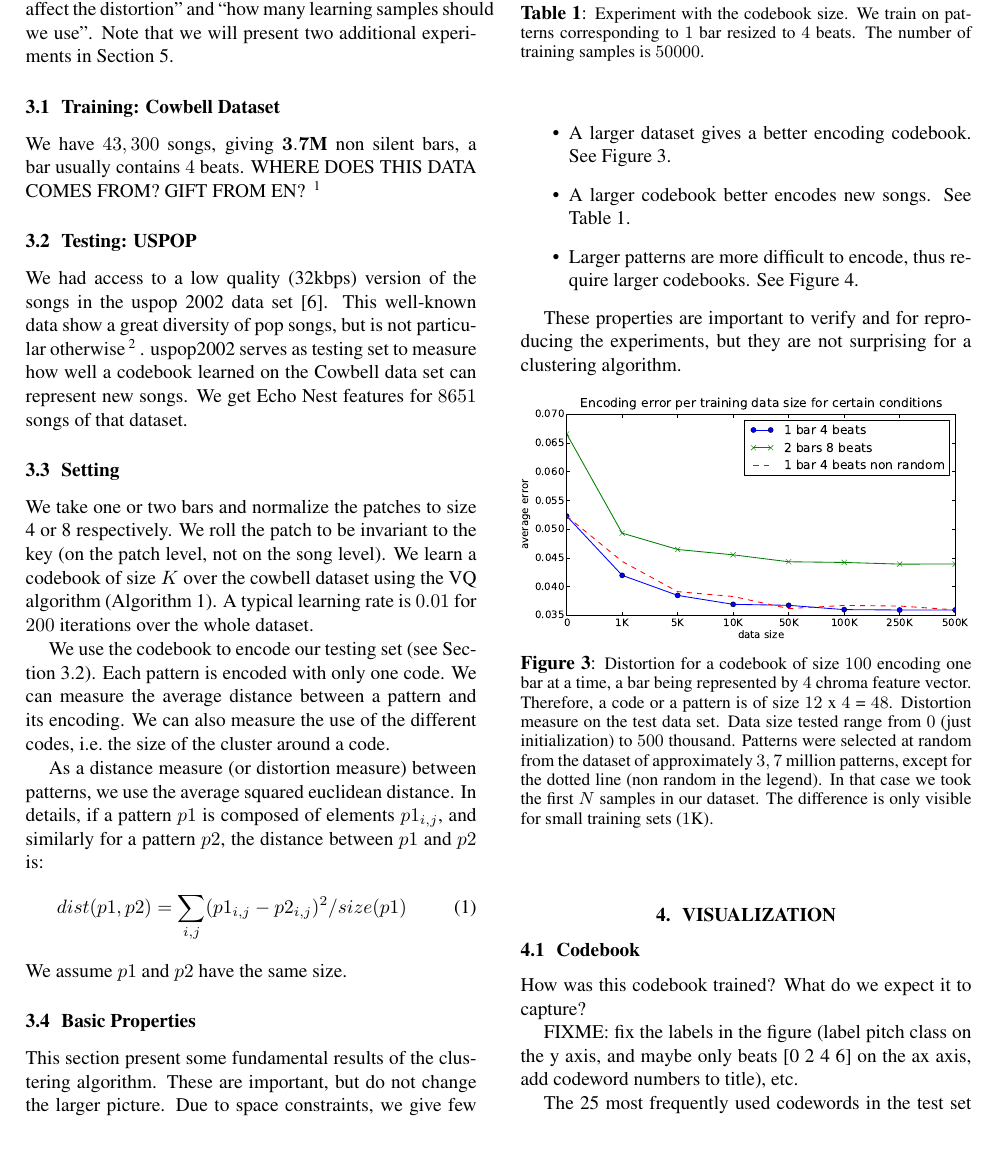
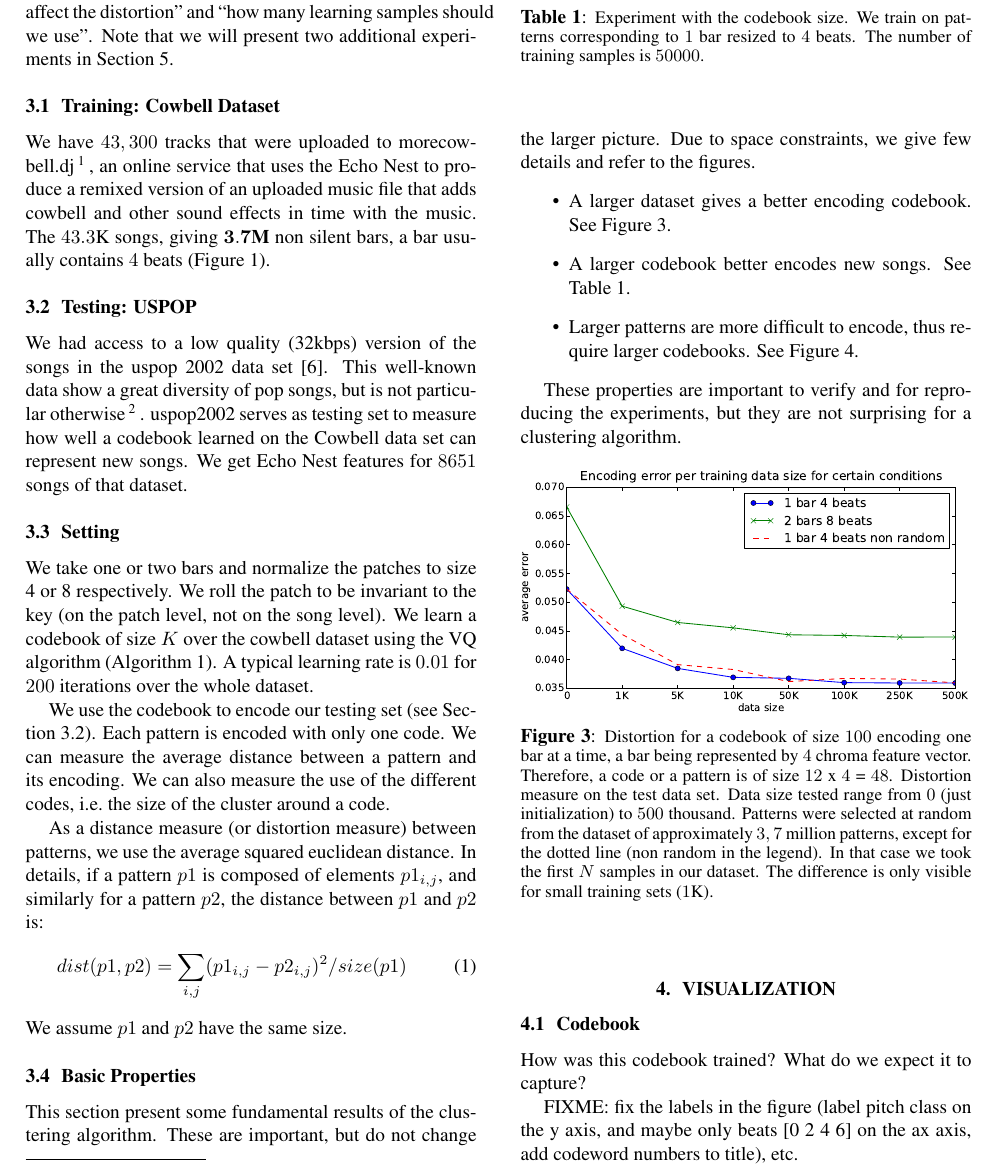
Before and after one commit to tbertinmahieux/BostonHackDay, a LaTeX paper (Paper/Paper.tex): part of page 3 of 7, cut so that both start at the same text, the shorter picture padded with empty space. Compiled offline with pdfLaTeX.

Commit message:
cowbell data description added

```diff
--- a/Paper/Paper.tex
+++ b/Paper/Paper.tex
@@ -294,12 +294,17 @@ Section \ref{sec:exps2}.
 
 
 \subsection{Training: Cowbell Dataset}\label{sec:traindata}
-We have $43,300$ songs, giving
-%$\bf{3,720,091}$
-$\mathbf{3.7}$\textbf{M}
+We have $43,300$ tracks that were uploaded
+to morecowbell.dj\footnote{http://www.morecowbell.dj/},
+an online service that uses the Echo
+Nest to produce a remixed version of
+an uploaded music file that adds cowbell and other sound
+effects in time with the music.
+The $43.3$K songs, giving $\mathbf{3.7}$\textbf{M}
 non silent bars, a bar usually
-contains $4$ beats. WHERE DOES THIS DATA COMES FROM? GIFT FROM EN?
-\footnote{http://www.morecowbell.dj/}
+contains $4$ beats (Figure \ref{fig:barsize}).
+
+
 
 \subsection{Testing: USPOP}\label{sec:testdata}
 We had access to a low quality (32kbps) version of the songs in the uspop 2002
```
